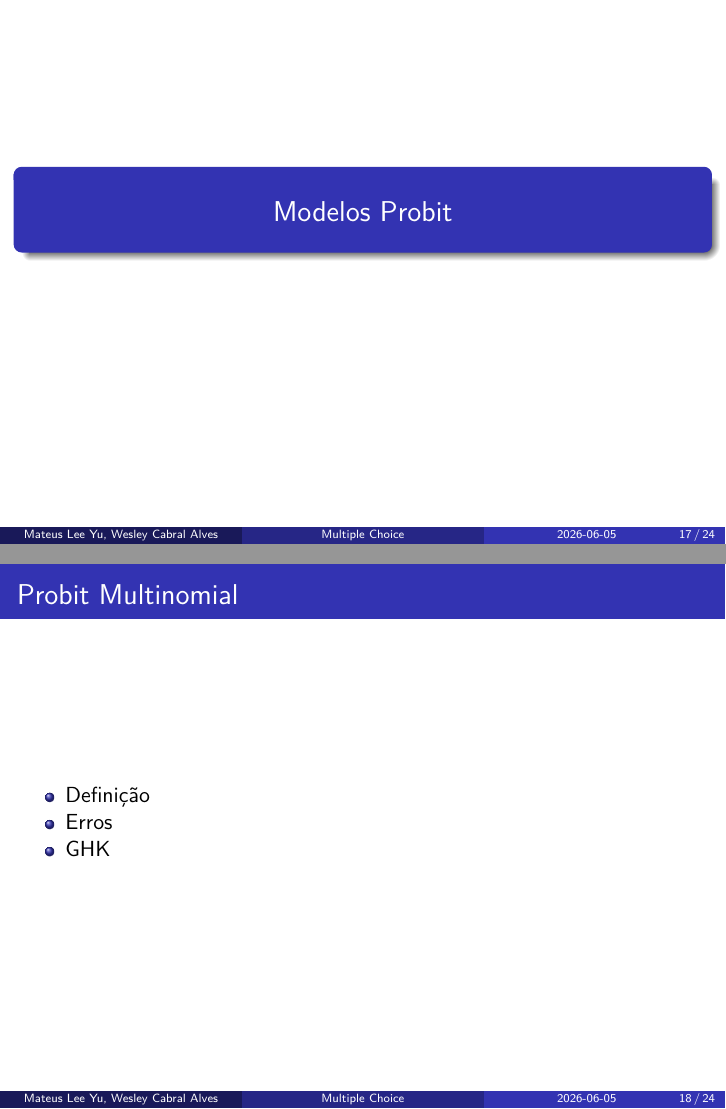
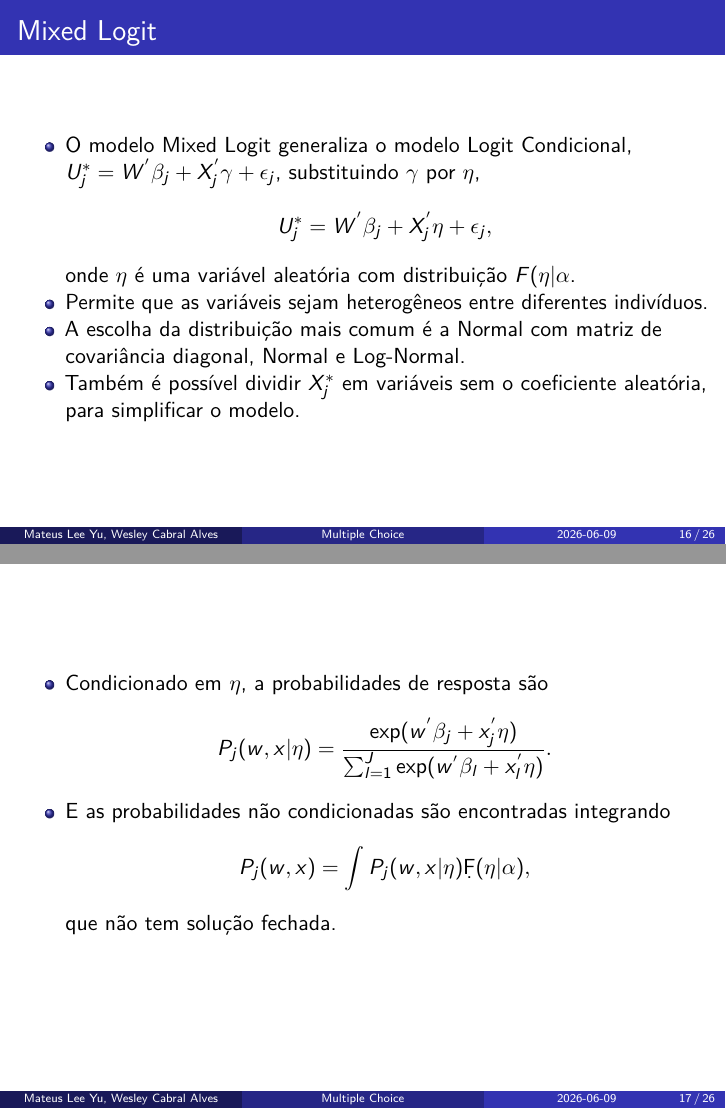
Before and after one commit to wescabral/Trabalho_MI680, a Quarto document (Slides.qmd): pages 17 and 18 of 24 before the commit and pages 16 and 17 of 26 after it, joined at a grey line. The pictures show the output file Slides.pdf that the author committed with the source.

Commit message:
add: Section 26.7

```diff
--- a/Slides.qmd
+++ b/Slides.qmd
@@ -191,6 +191,25 @@
 \end{align*}
 - O estimador de máxima verossimilhança não tem solução algébrica, então deve ser encontrada numericamante.
 
+## Mixed Logit
 
+- O modelo Mixed Logit generaliza o modelo Logit Condicional, $U_{j}^{*} = W^{'} \beta_{j} + X_{j}^{'} \gamma + \epsilon_{j}$, substituindo $\gamma$ por $\eta$,
+$$
+U_{j}^{*} = W^{'} \beta_{j} + X_{j}^{'} \eta + \epsilon_{j},
+$$
+onde $\eta$ é uma variável aleatória com distribuição $F(\eta | \alpha$.
+- Permite que as variáveis sejam heterogêneos entre diferentes indivíduos.
+- A escolha da distribuição mais comum é a Normal com matriz de covariância diagonal, Normal e Log-Normal.
+- Também é possível dividir $X_{j}^{*}$ em variáveis sem o coeficiente aleatória, para simplificar o modelo.
 
-## Mixed Logit
+---
+
+- Condicionado em $\eta$, a probabilidades de resposta são
+$$
+P_{j}(w, x | \eta) = \frac{\exp(w^{'} \beta_{j} + x_{j}^{'} \eta)}{\sum_{l = 1}^{J} \exp(w^{'} \beta_{l} + x_{l}^{'} \eta)}.
+$$
+- E as probabilidades não condicionadas são encontradas integrando
+$$
+P_{j}(w, x) = \int P_{j}(w, x | \eta) \d F(\eta | \alpha),
+$$
+que não tem solução fechada.
```
Also changed, not shown: Slides.pdf, Slides.qmd (12 more changed lines).
